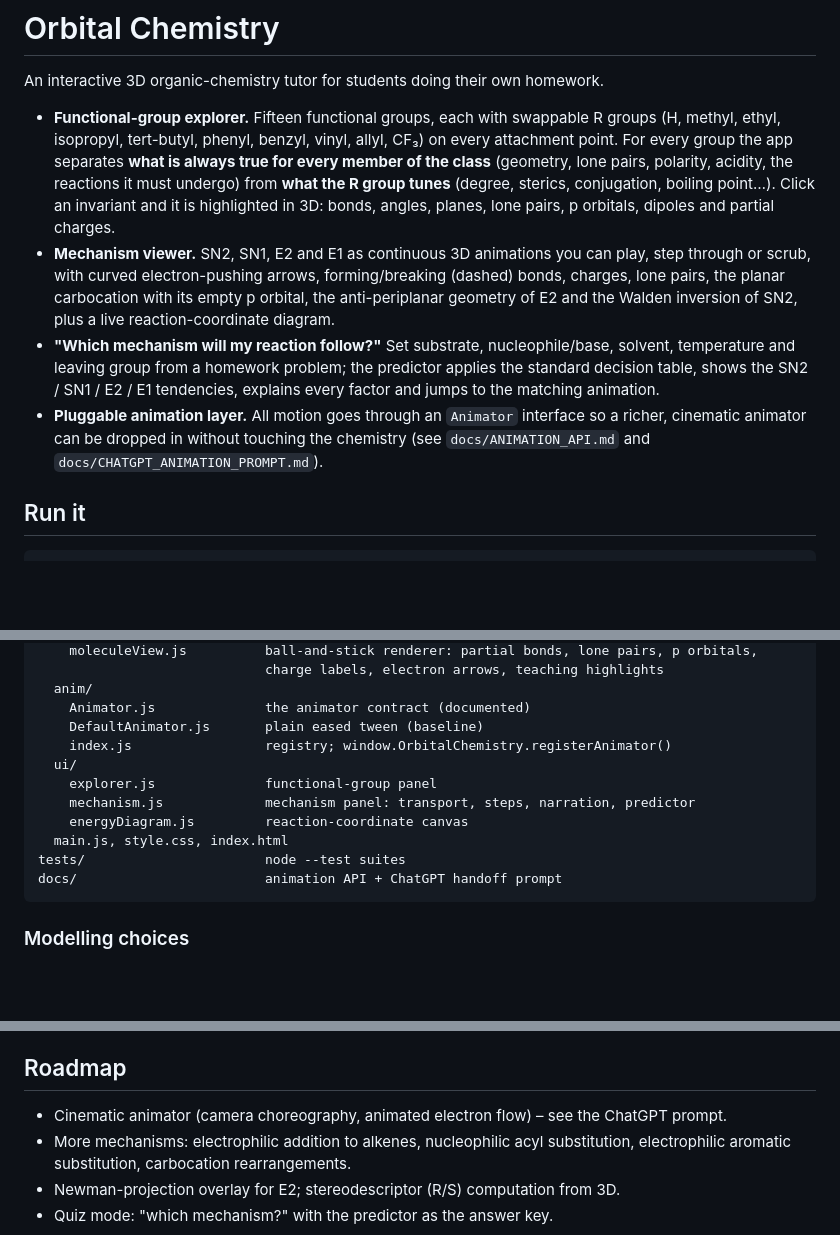
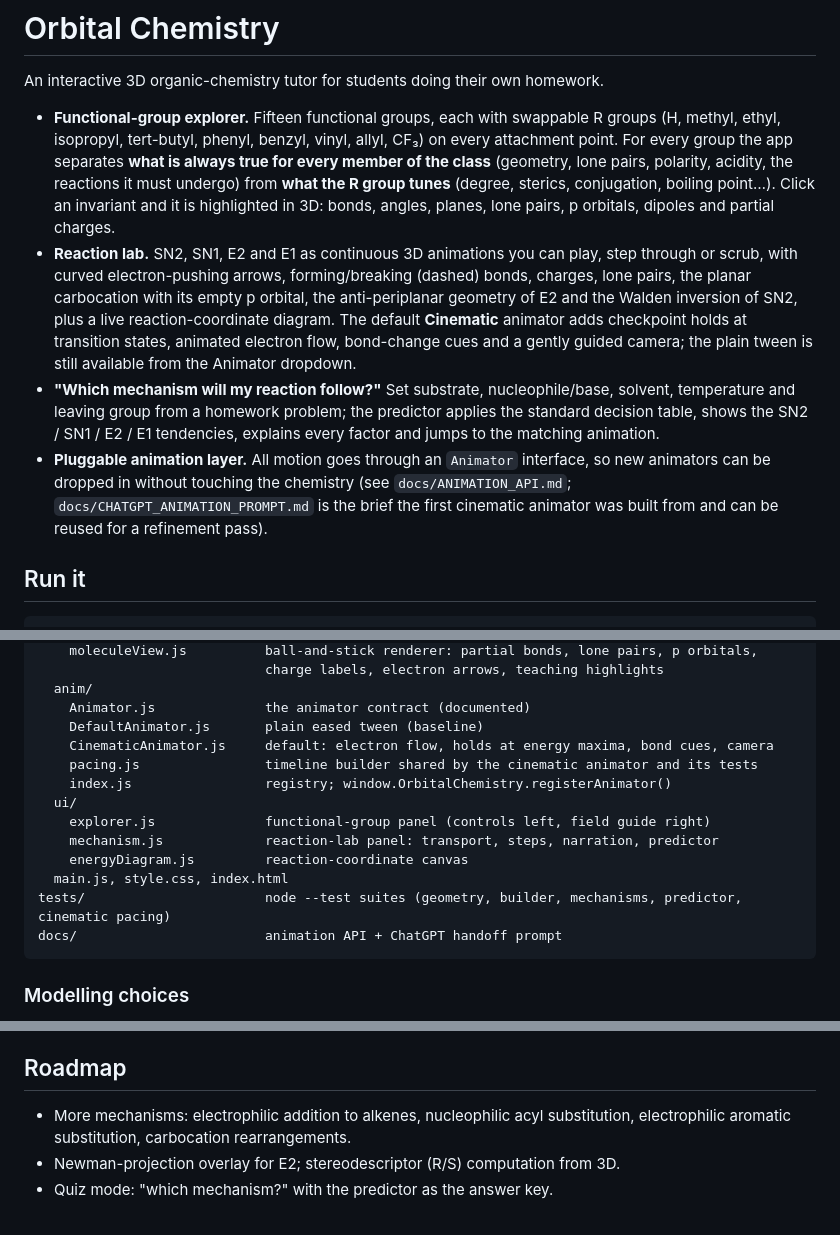
Before and after one commit to altamashmomin/orbital-chemistry-fable, a Markdown page: README.md, 3 parts joined by grey strips. GitHub-like rendering; blank space fills up the shorter version.

Commit message:
Document the shipped cinematic animator and Reaction lab UI
Co-Authored-By: Claude Fable 5.1 <noreply@anthropic.com>

````diff
--- a/README.md
+++ b/README.md
@@ -9,17 +9,21 @@ An interactive 3D organic-chemistry tutor for students doing their own homework.
   **what the R group tunes** (degree, sterics, conjugation, boiling point…). Click an
   invariant and it is highlighted in 3D: bonds, angles, planes, lone pairs, p orbitals,
   dipoles and partial charges.
-* **Mechanism viewer.** SN2, SN1, E2 and E1 as continuous 3D animations you can play, step
+* **Reaction lab.** SN2, SN1, E2 and E1 as continuous 3D animations you can play, step
   through or scrub, with curved electron-pushing arrows, forming/breaking (dashed) bonds,
   charges, lone pairs, the planar carbocation with its empty p orbital, the anti-periplanar
   geometry of E2 and the Walden inversion of SN2, plus a live reaction-coordinate diagram.
+  The default **Cinematic** animator adds checkpoint holds at transition states, animated
+  electron flow, bond-change cues and a gently guided camera; the plain tween is still
+  available from the Animator dropdown.
 * **"Which mechanism will my reaction follow?"** Set substrate, nucleophile/base, solvent,
   temperature and leaving group from a homework problem; the predictor applies the standard
   decision table, shows the SN2 / SN1 / E2 / E1 tendencies, explains every factor and jumps
   to the matching animation.
-* **Pluggable animation layer.** All motion goes through an `Animator` interface so a richer,
-  cinematic animator can be dropped in without touching the chemistry
-  (see `docs/ANIMATION_API.md` and `docs/CHATGPT_ANIMATION_PROMPT.md`).
+* **Pluggable animation layer.** All motion goes through an `Animator` interface, so new
+  animators can be dropped in without touching the chemistry
+  (see `docs/ANIMATION_API.md`; `docs/CHATGPT_ANIMATION_PROMPT.md` is the brief the first
+  cinematic animator was built from and can be reused for a refinement pass).
 
 ## Run it
 
@@ -56,13 +60,15 @@ src/
   anim/
     Animator.js              the animator contract (documented)
     DefaultAnimator.js       plain eased tween (baseline)
+    CinematicAnimator.js     default: electron flow, holds at energy maxima, bond cues, camera
+    pacing.js                timeline builder shared by the cinematic animator and its tests
     index.js                 registry; window.OrbitalChemistry.registerAnimator()
   ui/
-    explorer.js              functional-group panel
-    mechanism.js             mechanism panel: transport, steps, narration, predictor
+    explorer.js              functional-group panel (controls left, field guide right)
+    mechanism.js             reaction-lab panel: transport, steps, narration, predictor
     energyDiagram.js         reaction-coordinate canvas
   main.js, style.css, index.html
-tests/                       node --test suites
+tests/                       node --test suites (geometry, builder, mechanisms, predictor, cinematic pacing)
 docs/                        animation API + ChatGPT handoff prompt
 ```
 
@@ -81,7 +87,6 @@ docs/                        animation API + ChatGPT handoff prompt
 
 ## Roadmap
 
-* Cinematic animator (camera choreography, animated electron flow) – see the ChatGPT prompt.
 * More mechanisms: electrophilic addition to alkenes, nucleophilic acyl substitution,
   electrophilic aromatic substitution, carbocation rearrangements.
 * Newman-projection overlay for E2; stereodescriptor (R/S) computation from 3D.
````
Also changed, not shown: docs/ANIMATION_API.md (+9 -2 lines), docs/CHATGPT_ANIMATION_PROMPT.md (+5 -0 lines).
